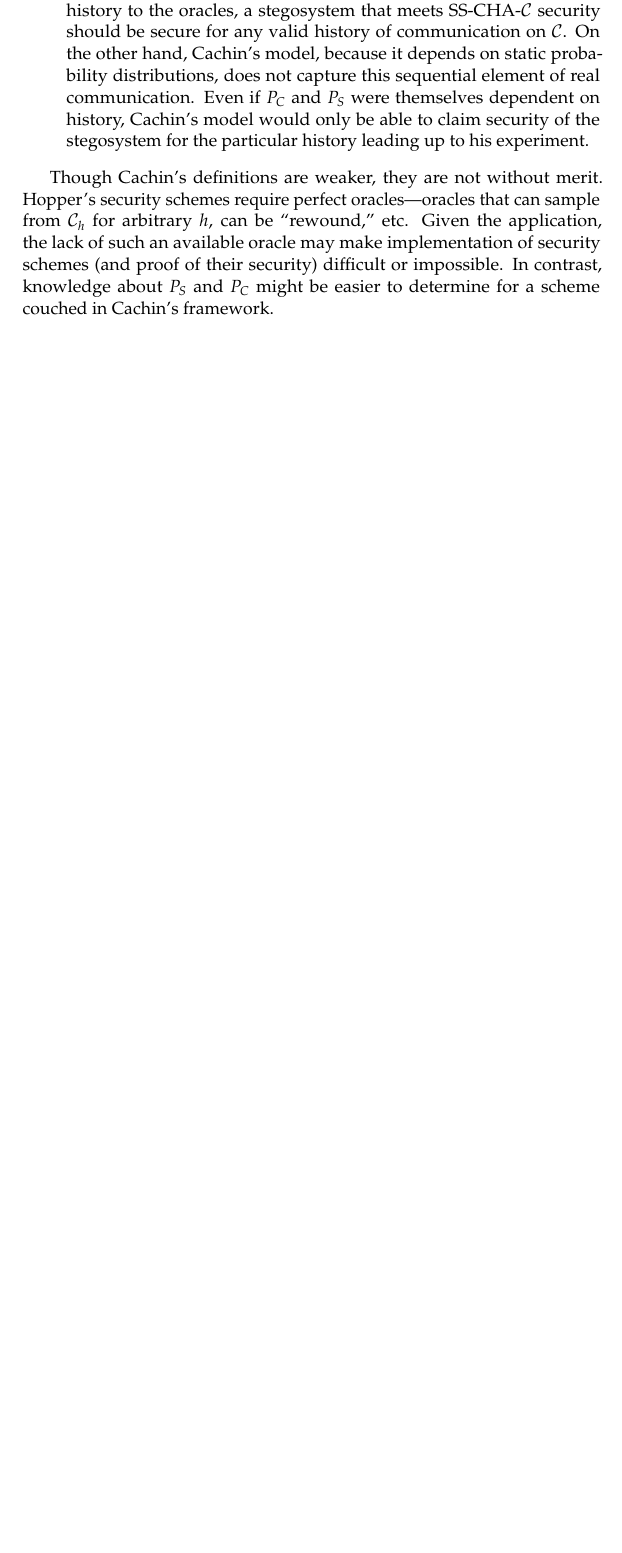
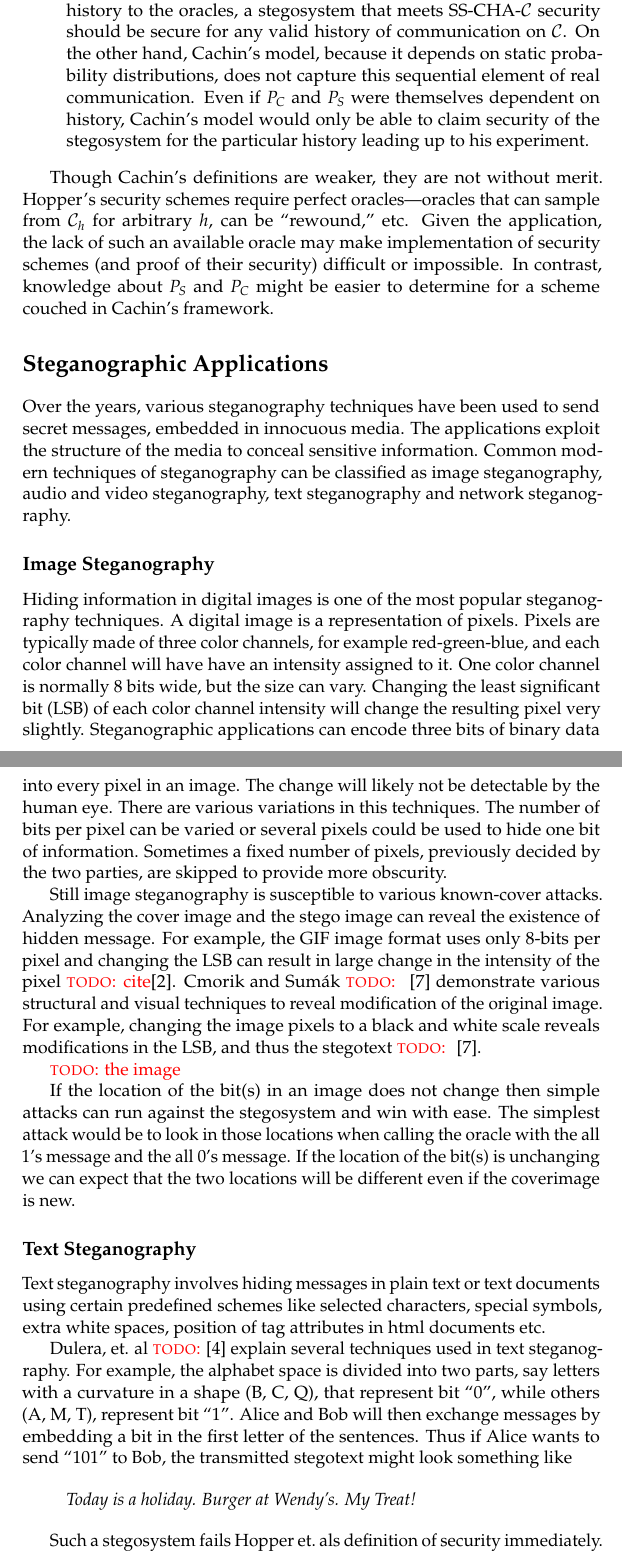
Before and after one commit to samuelbritt/CS6260-Stego, a LaTeX document (stego.tex): part of page 8 of 8 before the commit and two parts of pages 8 and 9 of 10 after it, the two joined at a grey line, cut so that both start at the same text, the shorter picture padded with empty space. The pictures show the PDF file stego.pdf that the author committed with the source.

Commit message:
add image and text stego

```diff
--- a/stego.tex
+++ b/stego.tex
@@ -394,3 +394,66 @@ difficult or impossible. In contrast, knowledge about $P_S$ and
 $P_C$ might be easier to determine for a scheme couched in Cachin's
 framework.
 
+\section{Steganographic Applications}
+Over the years, various steganography techniques have been used to
+send secret messages, embedded in innocuous media. The applications
+exploit the structure of the media to conceal sensitive information.
+Common modern techniques of steganography can be classified as image
+steganography, audio and video steganography, text steganography and
+network steganography.
+
+\subsection{Image Steganography}
+Hiding information in digital images is one of the most popular
+steganography techniques. A digital image is a representation of
+pixels. Pixels are typically made of three color channels, for example
+red-green-blue, and each color channel will have have an intensity
+assigned to it. One color channel is normally 8 bits wide, but the
+size can vary. Changing the least significant bit (LSB) of each color
+channel intensity will change the resulting pixel very slightly.
+Steganographic applications can encode three bits of binary data into
+every pixel in an image. The change will likely not be detectable by
+the human eye. There are various variations in this techniques. The
+number of bits per pixel can be varied or several pixels could be used
+to hide one bit of information. Sometimes a fixed number of pixels,
+previously decided by the two parties, are skipped to provide more
+obscurity.
+
+Still image steganography is susceptible to various known-cover
+attacks. Analyzing the cover image and the stego image can reveal the
+existence of hidden message. For example, the GIF image format uses
+only 8-bits per pixel and changing the LSB can result in large change
+in the intensity of the pixel \todo{cite}[2]. Cmorik and Sum\'ak \todo{}
+[7] demonstrate various structural and visual techniques to reveal
+modification of the original image. For example, changing the image
+pixels to a black and white scale reveals modifications in the LSB,
+and thus the stegotext \todo{} [7].
+
+\todo{the image}
+
+If the location of the bit(s) in an image does not change then simple
+attacks can run against the stegosystem and win with ease. The
+simplest attack would be to look in those locations when calling the
+oracle with  the all 1's message and the all 0's message. If the
+location of the bit(s) is unchanging we can expect that the two
+locations will be different even if the coverimage is new.
+
+\subsection{Text Steganography}
+\label{sub:text_steganography}
+Text steganography involves hiding messages in plain text or text
+documents using certain predefined schemes like selected characters,
+special symbols, extra white spaces, position of tag attributes in
+html documents etc.
+
+Dulera, et. al \todo{}[4] explain several techniques used in text
+steganography. For example, the alphabet space is divided into two
+parts, say letters with a curvature in a shape (B, C, Q), that
+represent bit ``0'', while others (A, M, T), represent bit ``1''. Alice
+and Bob will then exchange messages by embedding a bit in the first
+letter of the sentences. Thus if Alice wants to send ``101'' to Bob, the
+transmitted stegotext might look something like
+
+\begin{quote}
+  \itshape Today is a holiday. Burger at Wendy's. My Treat!
+\end{quote}
+
+Such a stegosystem fails Hopper et.\ al's definition of security
@@ -396,0 +473 @@ framework.
+encryption scheme.
```
Also changed, not shown: stego.pdf, stego.tex (31 more changed lines), 1 other file.
